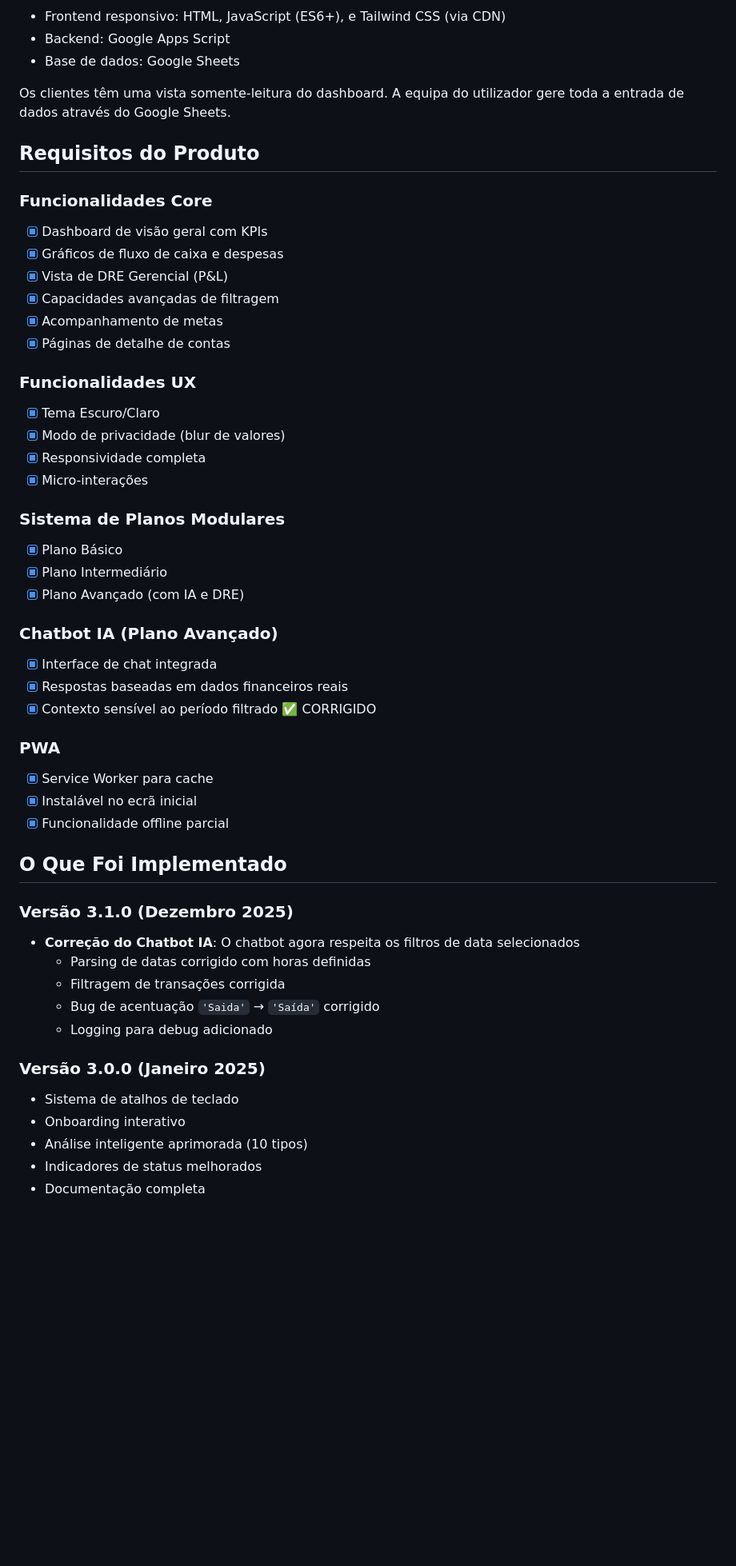
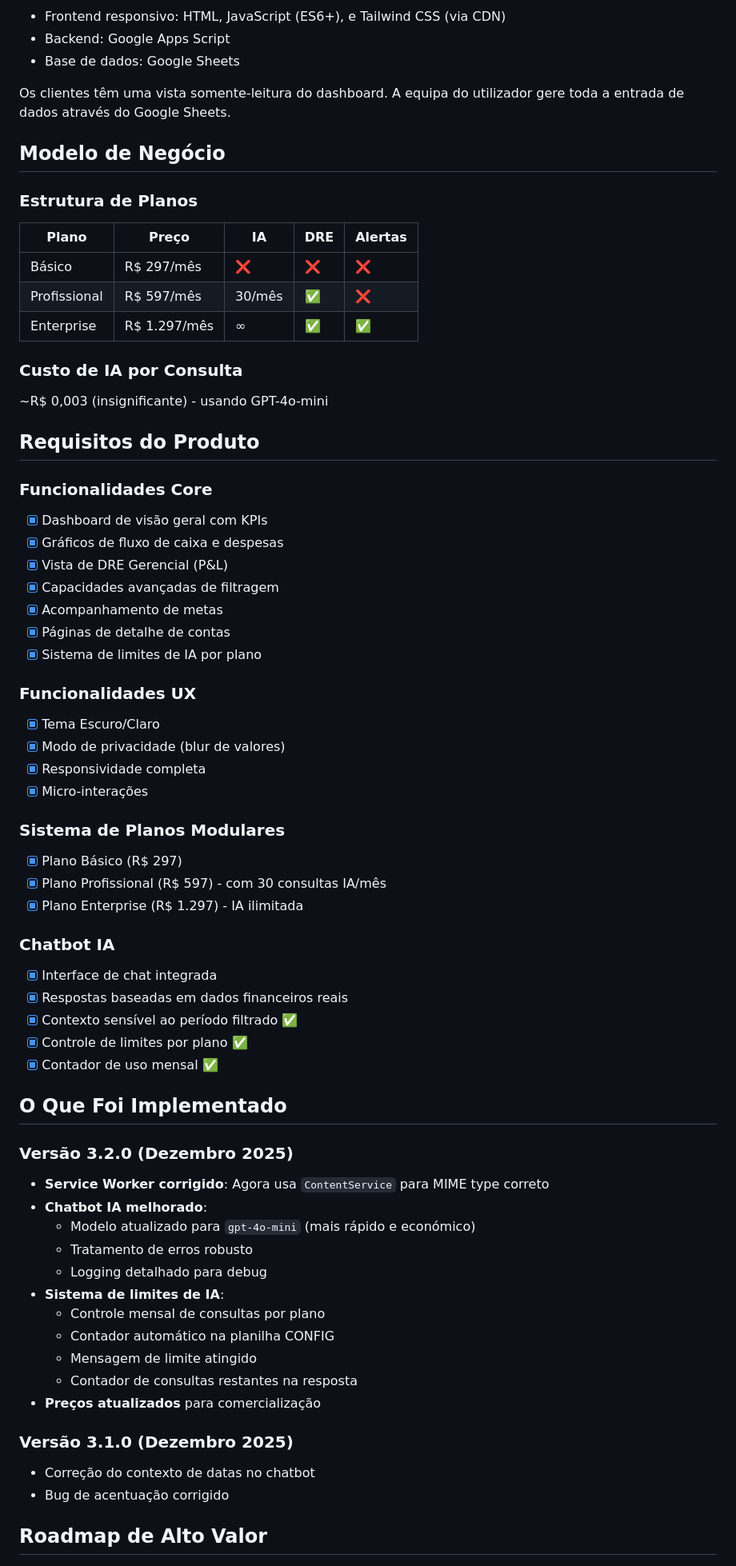
Before and after one commit to amacodesistemas-art/dashfinv4, a Markdown page: memory/PRD.md, the part around one of its changes. Shown at 80% size. Rendered like a GitHub page; blank space fills up the shorter version.

```diff
--- a/memory/PRD.md
+++ b/memory/PRD.md
@@ -9,6 +9,19 @@ O utilizador pretende construir um sistema de dashboard financeiro B2B profissio
 
 Os clientes têm uma vista somente-leitura do dashboard. A equipa do utilizador gere toda a entrada de dados através do Google Sheets.
 
+## Modelo de Negócio
+
+### Estrutura de Planos
+
+| Plano | Preço | IA | DRE | Alertas |
+|-------|-------|-----|-----|---------|
+| Básico | R$ 297/mês | ❌ | ❌ | ❌ |
+| Profissional | R$ 597/mês | 30/mês | ✅ | ❌ |
+| Enterprise | R$ 1.297/mês | ∞ | ✅ | ✅ |
+
+### Custo de IA por Consulta
+~R$ 0,003 (insignificante) - usando GPT-4o-mini
+
 ## Requisitos do Produto
 
 ### Funcionalidades Core
@@ -18,6 +31,7 @@ Os clientes têm uma vista somente-leitura do dashboard. A equipa do utilizador
 - [x] Capacidades avançadas de filtragem
 - [x] Acompanhamento de metas
 - [x] Páginas de detalhe de contas
+- [x] Sistema de limites de IA por plano
 
 ### Funcionalidades UX
 - [x] Tema Escuro/Claro
@@ -26,33 +40,35 @@ Os clientes têm uma vista somente-leitura do dashboard. A equipa do utilizador
 - [x] Micro-interações
 
 ### Sistema de Planos Modulares
-- [x] Plano Básico
-- [x] Plano Intermediário
-- [x] Plano Avançado (com IA e DRE)
+- [x] Plano Básico (R$ 297)
+- [x] Plano Profissional (R$ 597) - com 30 consultas IA/mês
+- [x] Plano Enterprise (R$ 1.297) - IA ilimitada
 
-### Chatbot IA (Plano Avançado)
+### Chatbot IA
 - [x] Interface de chat integrada
 - [x] Respostas baseadas em dados financeiros reais
-- [x] Contexto sensível ao período filtrado ✅ CORRIGIDO
-
-### PWA
-- [x] Service Worker para cache
-- [x] Instalável no ecrã inicial
-- [x] Funcionalidade offline parcial
+- [x] Contexto sensível ao período filtrado ✅
+- [x] Controle de limites por plano ✅
+- [x] Contador de uso mensal ✅
 
 ## O Que Foi Implementado
 
+### Versão 3.2.0 (Dezembro 2025)
+- **Service Worker corrigido**: Agora usa `ContentService` para MIME type correto
+- **Chatbot IA melhorado**:
+  - Modelo atualizado para `gpt-4o-mini` (mais rápido e económico)
+  - Tratamento de erros robusto
+  - Logging detalhado para debug
+- **Sistema de limites de IA**:
+  - Controle mensal de consultas por plano
+  - Contador automático na planilha CONFIG
+  - Mensagem de limite atingido
+  - Contador de consultas restantes na resposta
+- **Preços atualizados** para comercialização
+
 ### Versão 3.1.0 (Dezembro 2025)
-- **Correção do Chatbot IA**: O chatbot agora respeita os filtros de data selecionados
-  - Parsing de datas corrigido com horas definidas
-  - Filtragem de transações corrigida
-  - Bug de acentuação `'Saida'` → `'Saída'` corrigido
-  - Logging para debug adicionado
+- Correção do contexto de datas no chatbot
+- Bug de acentuação corrigido
 
-### Versão 3.0.0 (Janeiro 2025)
-- Sistema de atalhos de teclado
-- Onboarding interativo
-- Análise inteligente aprimorada (10 tipos)
-- Indicadores de status melhorados
-- Documentação completa
+## Roadmap de Alto Valor
 
```
Also changed, not shown: other parts of memory/PRD.md (+38 -64 lines).
